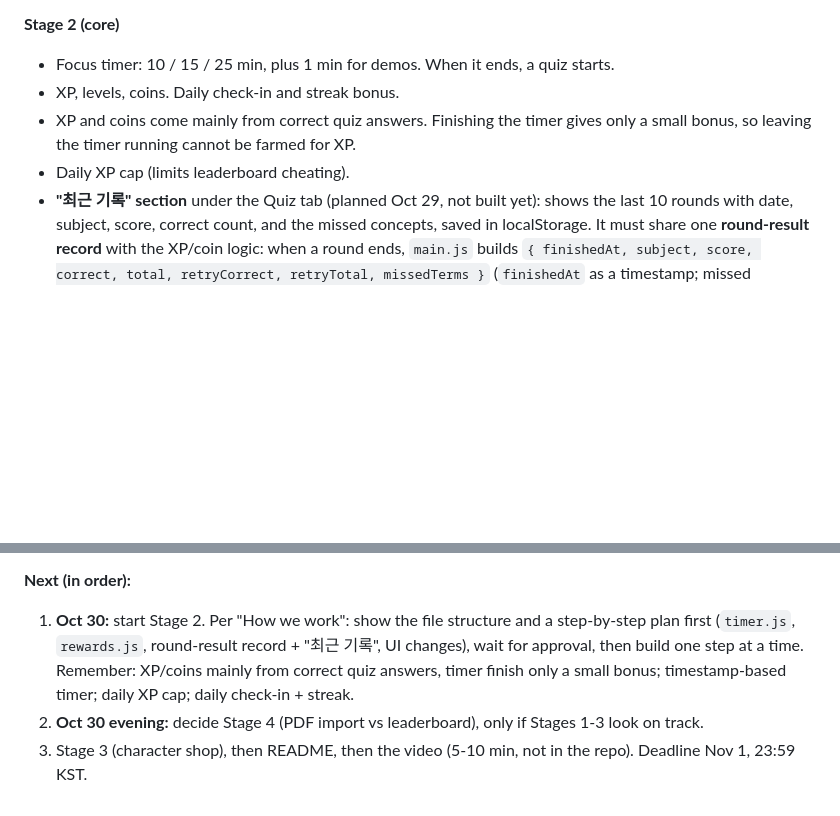
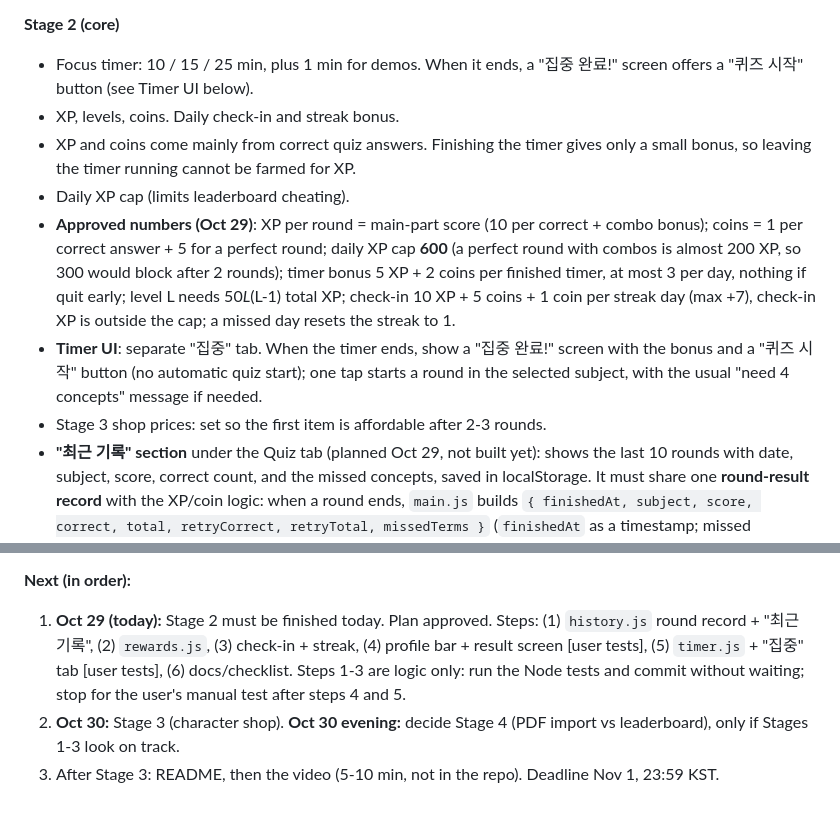
Before and after one commit to userhjpark/study-quest, a Markdown page: CLAUDE.md, 2 parts joined by grey strips. Rendered like a GitHub page; blank space fills up the shorter version.

Commit message:
Update CLAUDE.md: Stage 2 plan approved, numbers, timer UI, date fix
Co-Authored-By: Claude Sonnet 5.5 <noreply@anthropic.com>

```diff
--- a/CLAUDE.md
+++ b/CLAUDE.md
@@ -42,10 +42,13 @@ All code must be written from scratch in this repo. No templates, no reused code
 - Verification evidence: `tests/logic.test.js` simulates 1000 rounds over 20 concepts and prints how often a missed concept is included vs a never-missed one.
 
 **Stage 2 (core)**
-- Focus timer: 10 / 15 / 25 min, plus 1 min for demos. When it ends, a quiz starts.
+- Focus timer: 10 / 15 / 25 min, plus 1 min for demos. When it ends, a "집중 완료!" screen offers a "퀴즈 시작" button (see Timer UI below).
 - XP, levels, coins. Daily check-in and streak bonus.
 - XP and coins come mainly from correct quiz answers. Finishing the timer gives only a small bonus, so leaving the timer running cannot be farmed for XP.
 - Daily XP cap (limits leaderboard cheating).
+- **Approved numbers (Oct 29)**: XP per round = main-part score (10 per correct + combo bonus); coins = 1 per correct answer + 5 for a perfect round; daily XP cap **600** (a perfect round with combos is almost 200 XP, so 300 would block after 2 rounds); timer bonus 5 XP + 2 coins per finished timer, at most 3 per day, nothing if quit early; level L needs 50*L*(L-1) total XP; check-in 10 XP + 5 coins + 1 coin per streak day (max +7), check-in XP is outside the cap; a missed day resets the streak to 1.
+- **Timer UI**: separate "집중" tab. When the timer ends, show a "집중 완료!" screen with the bonus and a "퀴즈 시작" button (no automatic quiz start); one tap starts a round in the selected subject, with the usual "need 4 concepts" message if needed.
+- Stage 3 shop prices: set so the first item is affordable after 2-3 rounds.
 - **"최근 기록" section** under the Quiz tab (planned Oct 29, not built yet): shows the last 10 rounds with date, subject, score, correct count, and the missed concepts, saved in localStorage. It must share one **round-result record** with the XP/coin logic: when a round ends, `main.js` builds `{ finishedAt, subject, score, correct, total, retryCorrect, retryTotal, missedTerms }` (`finishedAt` as a timestamp; missed concepts as text so deleted concepts still show). `rewards.js` computes XP/coins from this record, and the history list stores the same record (keep the newest 10). Build the record in a pure function so it can be tested.
 
 **Stage 3 (core)**
@@ -123,6 +126,6 @@ All code must be written from scratch in this repo. No templates, no reused code
 **Files now:** `index.html`, `css/style.css`, `js/main.js`, `js/ui.js`, `js/storage.js`, `js/concepts.js`, `js/quiz.js`, `js/importer.js`, `package.json`, `tests/logic.test.js`, `tests/manual-checklist.md`. No README yet (due before submission; max 1,200 words, English, user's own voice).
 
 **Next (in order):**
-1. **Oct 30:** start Stage 2. Per "How we work": show the file structure and a step-by-step plan first (`timer.js`, `rewards.js`, round-result record + "최근 기록", UI changes), wait for approval, then build one step at a time. Remember: XP/coins mainly from correct quiz answers, timer finish only a small bonus; timestamp-based timer; daily XP cap; daily check-in + streak.
-2. **Oct 30 evening:** decide Stage 4 (PDF import vs leaderboard), only if Stages 1-3 look on track.
-3. Stage 3 (character shop), then README, then the video (5-10 min, not in the repo). Deadline Nov 1, 23:59 KST.
+1. **Oct 29 (today):** Stage 2 must be finished today. Plan approved. Steps: (1) `history.js` round record + "최근 기록", (2) `rewards.js`, (3) check-in + streak, (4) profile bar + result screen [user tests], (5) `timer.js` + "집중" tab [user tests], (6) docs/checklist. Steps 1-3 are logic only: run the Node tests and commit without waiting; stop for the user's manual test after steps 4 and 5.
+2. **Oct 30:** Stage 3 (character shop). **Oct 30 evening:** decide Stage 4 (PDF import vs leaderboard), only if Stages 1-3 look on track.
+3. After Stage 3: README, then the video (5-10 min, not in the repo). Deadline Nov 1, 23:59 KST.
```
